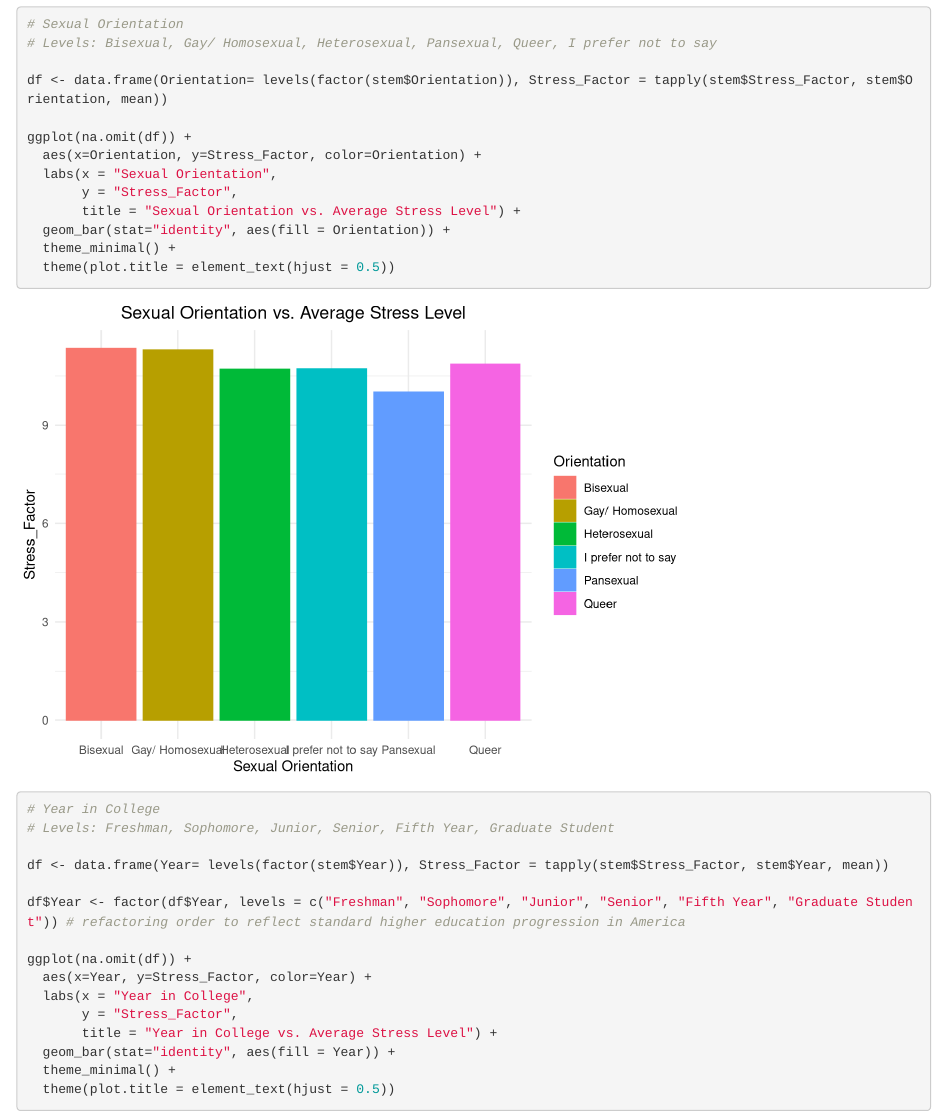
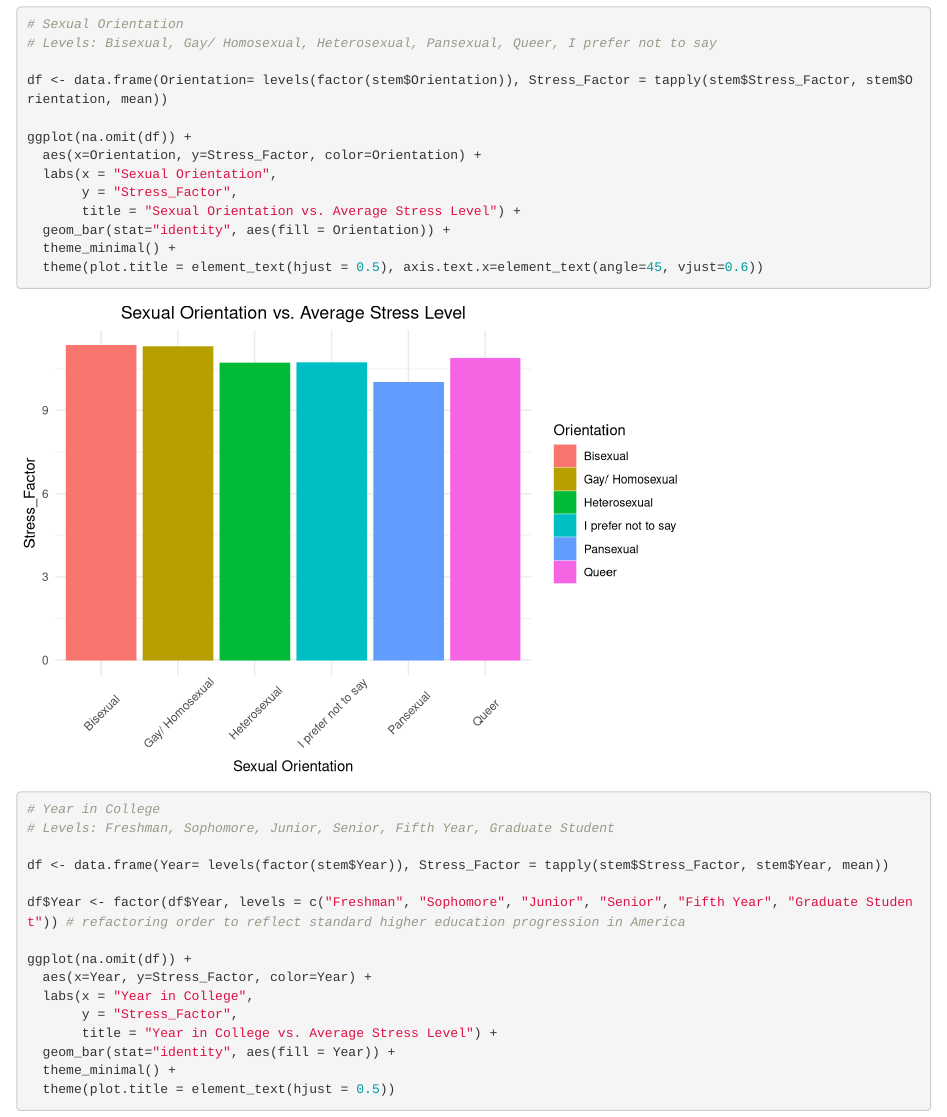
Before and after one commit to tiffanyhsu001/STEM_Survey, an R Markdown document (exploratory analysis final.Rmd): the page in a window 1100 px wide, from 3690 px down. Rendered offline with R 4.5, knitr and Pandoc, with nearby package versions.

Commit message:
Update exploratory analysis final.Rmd

```diff
--- a/exploratory analysis final.Rmd
+++ b/exploratory analysis final.Rmd
@@ -54,7 +54,7 @@ ggplot(na.omit(df)) +
        title = "Sexual Orientation vs. Average Stress Level") +
   geom_bar(stat="identity", aes(fill = Orientation)) +
   theme_minimal() +
-  theme(plot.title = element_text(hjust = 0.5))
+  theme(plot.title = element_text(hjust = 0.5), axis.text.x=element_text(angle=45, vjust=0.6))
 
 # Year in College
 # Levels: Freshman, Sophomore, Junior, Senior, Fifth Year, Graduate Student
```
